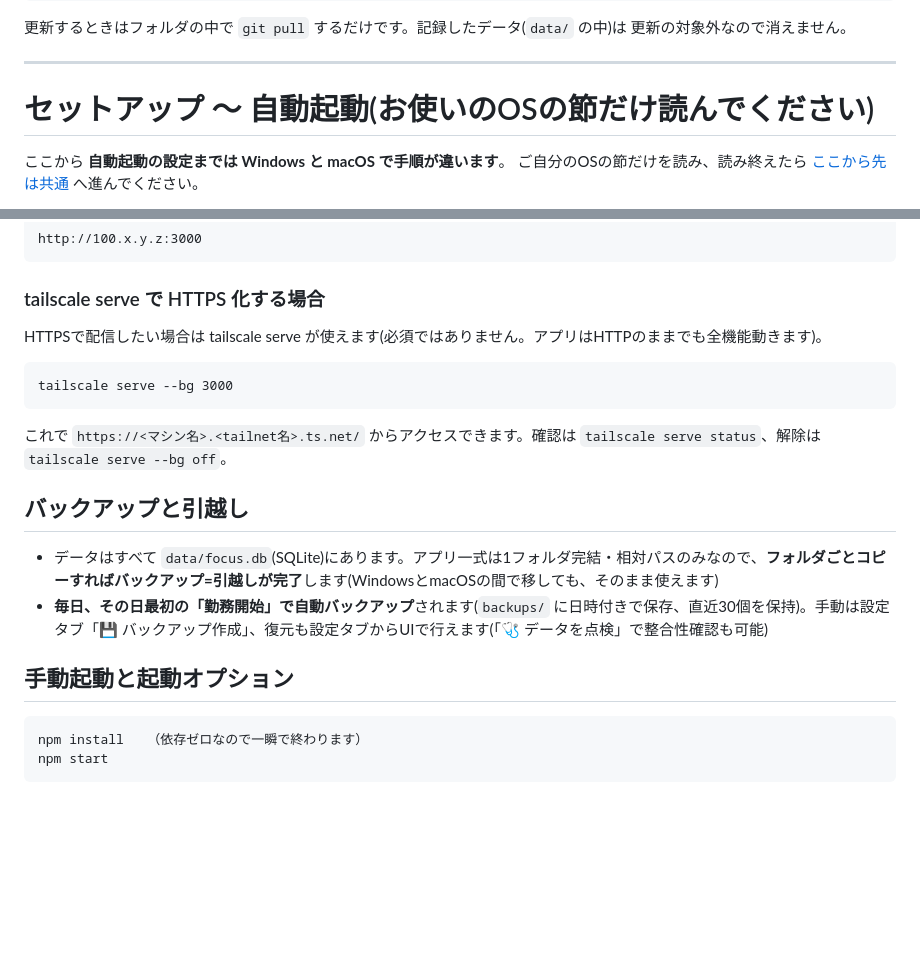
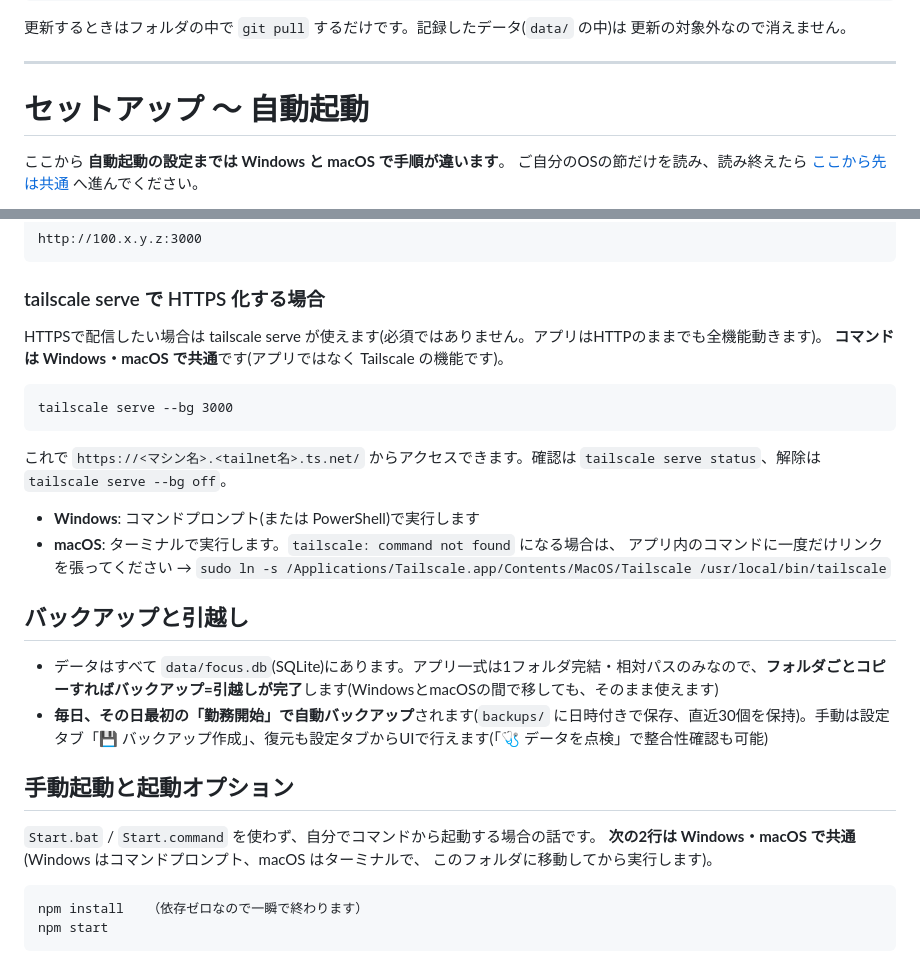
Before and after one commit to m-higashi/focus-tracker, a Markdown page: README.md, 2 parts joined by grey strips. GitHub-like rendering; blank space fills up the shorter version.

Commit message:
READMEの見出しを短くし、共通節のコマンドがどちらのOS向けか明記
- 「セットアップ 〜 自動起動」の見出しから注記を外した（直下の本文で案内している）
- tailscale serve と npm のコマンドは Windows・macOS 共通である旨と、
  それぞれの実行場所（コマンドプロンプト／ターミナル）を追記
- macOS で tailscale コマンドが見つからない場合のリンク作成を追記

Co-Authored-By: Claude Fable 5 <noreply@anthropic.com>
Claude-Session: https://claude.ai/code/session_01P3JusKxd3PVPxB6FqrmCeR

````diff
--- a/README.md
+++ b/README.md
@@ -37,7 +37,7 @@ git clone https://github.com/m-higashi/focus-tracker.git
 
 ---
 
-# セットアップ 〜 自動起動(お使いのOSの節だけ読んでください)
+# セットアップ 〜 自動起動
 
 ここから **自動起動の設定までは Windows と macOS で手順が違います**。
 ご自分のOSの節だけを読み、読み終えたら [ここから先は共通](#ここから先は共通) へ進んでください。
@@ -214,6 +214,7 @@ http://100.x.y.z:3000
 ### tailscale serve で HTTPS 化する場合
 
 HTTPSで配信したい場合は tailscale serve が使えます(必須ではありません。アプリはHTTPのままでも全機能動きます)。
+**コマンドは Windows・macOS で共通**です(アプリではなく Tailscale の機能です)。
 
 ```
 tailscale serve --bg 3000
@@ -221,12 +222,21 @@ tailscale serve --bg 3000
 
 これで `https://<マシン名>.<tailnet名>.ts.net/` からアクセスできます。確認は `tailscale serve status`、解除は `tailscale serve --bg off`。
 
+- **Windows**: コマンドプロンプト(または PowerShell)で実行します
+- **macOS**: ターミナルで実行します。`tailscale: command not found` になる場合は、
+  アプリ内のコマンドに一度だけリンクを張ってください
+  → `sudo ln -s /Applications/Tailscale.app/Contents/MacOS/Tailscale /usr/local/bin/tailscale`
+
 ## バックアップと引越し
 
 - データはすべて `data/focus.db`(SQLite)にあります。アプリ一式は1フォルダ完結・相対パスのみなので、**フォルダごとコピーすればバックアップ=引越しが完了**します(WindowsとmacOSの間で移しても、そのまま使えます)
 - **毎日、その日最初の「勤務開始」で自動バックアップ**されます(`backups/` に日時付きで保存、直近30個を保持)。手動は設定タブ「💾 バックアップ作成」、復元も設定タブからUIで行えます(「🩺 データを点検」で整合性確認も可能)
 
 ## 手動起動と起動オプション
+
+`Start.bat` / `Start.command` を使わず、自分でコマンドから起動する場合の話です。
+**次の2行は Windows・macOS で共通**(Windows はコマンドプロンプト、macOS はターミナルで、
+このフォルダに移動してから実行します)。
 
 ```
 npm install   （依存ゼロなので一瞬で終わります）
````
